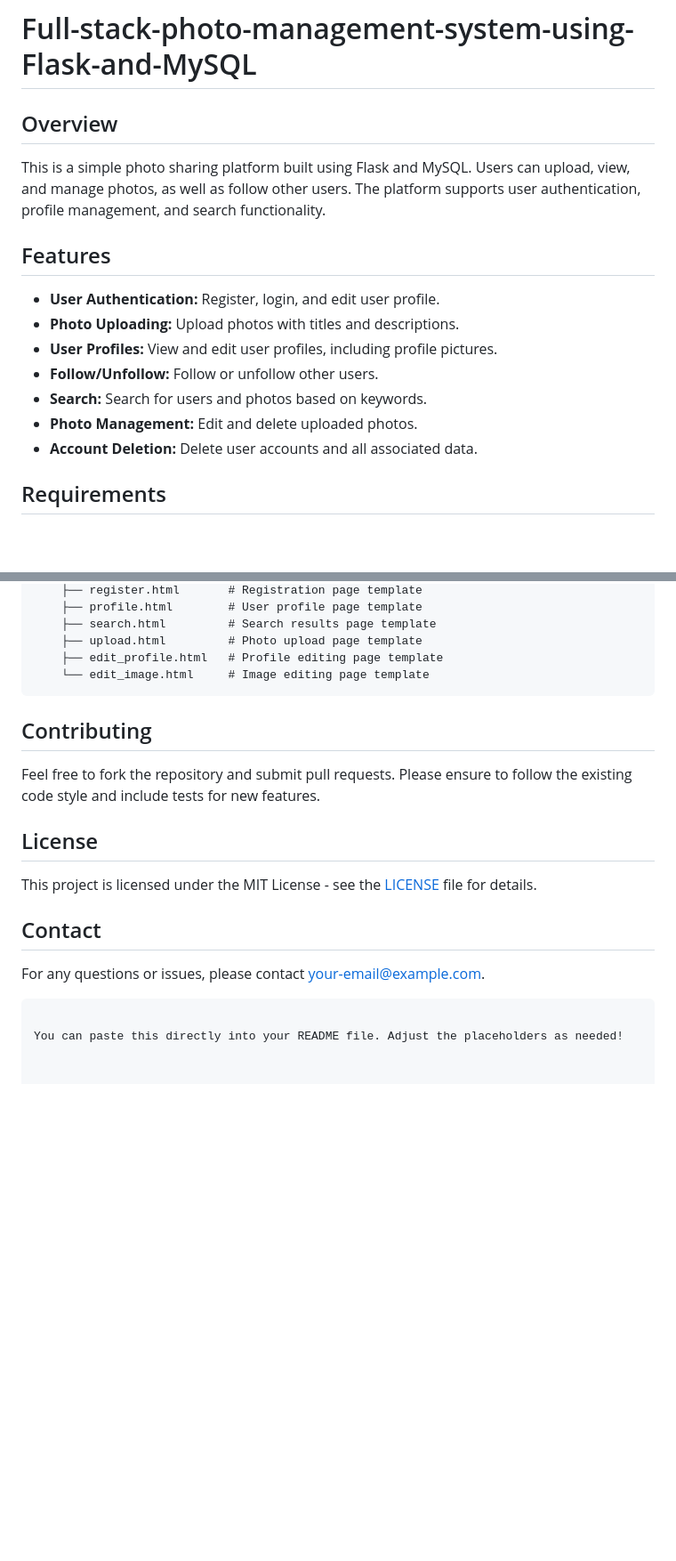
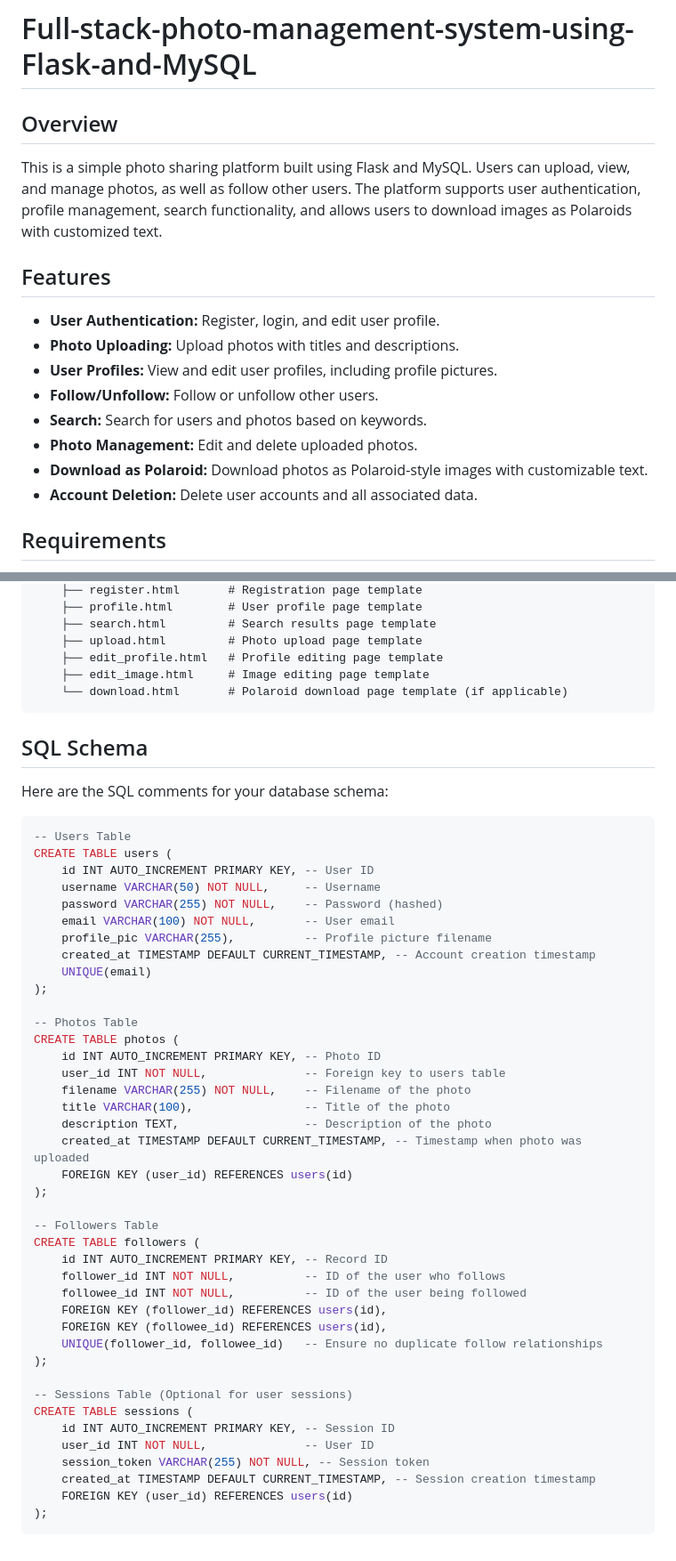
Before and after one commit to NiranjanaA7/Full-stack-photo-management-system-using-Flask-and-MySQL, a Markdown page: README.md, 2 parts joined by grey strips. Shown at 89% size. GitHub-like rendering; blank space fills up the shorter version.

````diff
--- a/README.md
+++ b/README.md
@@ -1,7 +1,8 @@
 # Full-stack-photo-management-system-using-Flask-and-MySQL
+
 ## Overview
 
-This is a simple photo sharing platform built using Flask and MySQL. Users can upload, view, and manage photos, as well as follow other users. The platform supports user authentication, profile management, and search functionality.
+This is a simple photo sharing platform built using Flask and MySQL. Users can upload, view, and manage photos, as well as follow other users. The platform supports user authentication, profile management, search functionality, and allows users to download images as Polaroids with customized text.
 
 ## Features
 
@@ -11,6 +12,7 @@ This is a simple photo sharing platform built using Flask and MySQL. Users can u
 - **Follow/Unfollow:** Follow or unfollow other users.
 - **Search:** Search for users and photos based on keywords.
 - **Photo Management:** Edit and delete uploaded photos.
+- **Download as Polaroid:** Download photos as Polaroid-style images with customizable text.
 - **Account Deletion:** Delete user accounts and all associated data.
 
 ## Requirements
@@ -92,20 +94,53 @@ photo-sharing-platform/
     ├── search.html         # Search results page template
     ├── upload.html         # Photo upload page template
     ├── edit_profile.html   # Profile editing page template
-    └── edit_image.html     # Image editing page template
+    ├── edit_image.html     # Image editing page template
+    └── download.html       # Polaroid download page template (if applicable)
 ```
 
-## Contributing
+## SQL Schema
 
-Feel free to fork the repository and submit pull requests. Please ensure to follow the existing code style and include tests for new features.
+Here are the SQL comments for your database schema:
 
-## License
+```sql
+-- Users Table
+CREATE TABLE users (
+    id INT AUTO_INCREMENT PRIMARY KEY, -- User ID
+    username VARCHAR(50) NOT NULL,     -- Username
+    password VARCHAR(255) NOT NULL,    -- Password (hashed)
+    email VARCHAR(100) NOT NULL,       -- User email
+    profile_pic VARCHAR(255),          -- Profile picture filename
+    created_at TIMESTAMP DEFAULT CURRENT_TIMESTAMP, -- Account creation timestamp
+    UNIQUE(email)
+);
 
-This project is licensed under the MIT License - see the [LICENSE](LICENSE) file for details.
+-- Photos Table
+CREATE TABLE photos (
+    id INT AUTO_INCREMENT PRIMARY KEY, -- Photo ID
+    user_id INT NOT NULL,              -- Foreign key to users table
+    filename VARCHAR(255) NOT NULL,    -- Filename of the photo
+    title VARCHAR(100),                -- Title of the photo
+    description TEXT,                  -- Description of the photo
+    created_at TIMESTAMP DEFAULT CURRENT_TIMESTAMP, -- Timestamp when photo was uploaded
+    FOREIGN KEY (user_id) REFERENCES users(id)
+);
 
-## Contact
+-- Followers Table
+CREATE TABLE followers (
+    id INT AUTO_INCREMENT PRIMARY KEY, -- Record ID
+    follower_id INT NOT NULL,          -- ID of the user who follows
+    followee_id INT NOT NULL,          -- ID of the user being followed
+    FOREIGN KEY (follower_id) REFERENCES users(id),
+    FOREIGN KEY (followee_id) REFERENCES users(id),
+    UNIQUE(follower_id, followee_id)   -- Ensure no duplicate follow relationships
+);
 
-For any questions or issues, please contact [your-email@example.com](mailto:your-email@example.com).
+-- Sessions Table (Optional for user sessions)
+CREATE TABLE sessions (
+    id INT AUTO_INCREMENT PRIMARY KEY, -- Session ID
+    user_id INT NOT NULL,              -- User ID
+    session_token VARCHAR(255) NOT NULL, -- Session token
+    created_at TIMESTAMP DEFAULT CURRENT_TIMESTAMP, -- Session creation timestamp
+    FOREIGN KEY (user_id) REFERENCES users(id)
+);
 ```
-
-You can paste this directly into your README file. Adjust the placeholders as needed!
````
